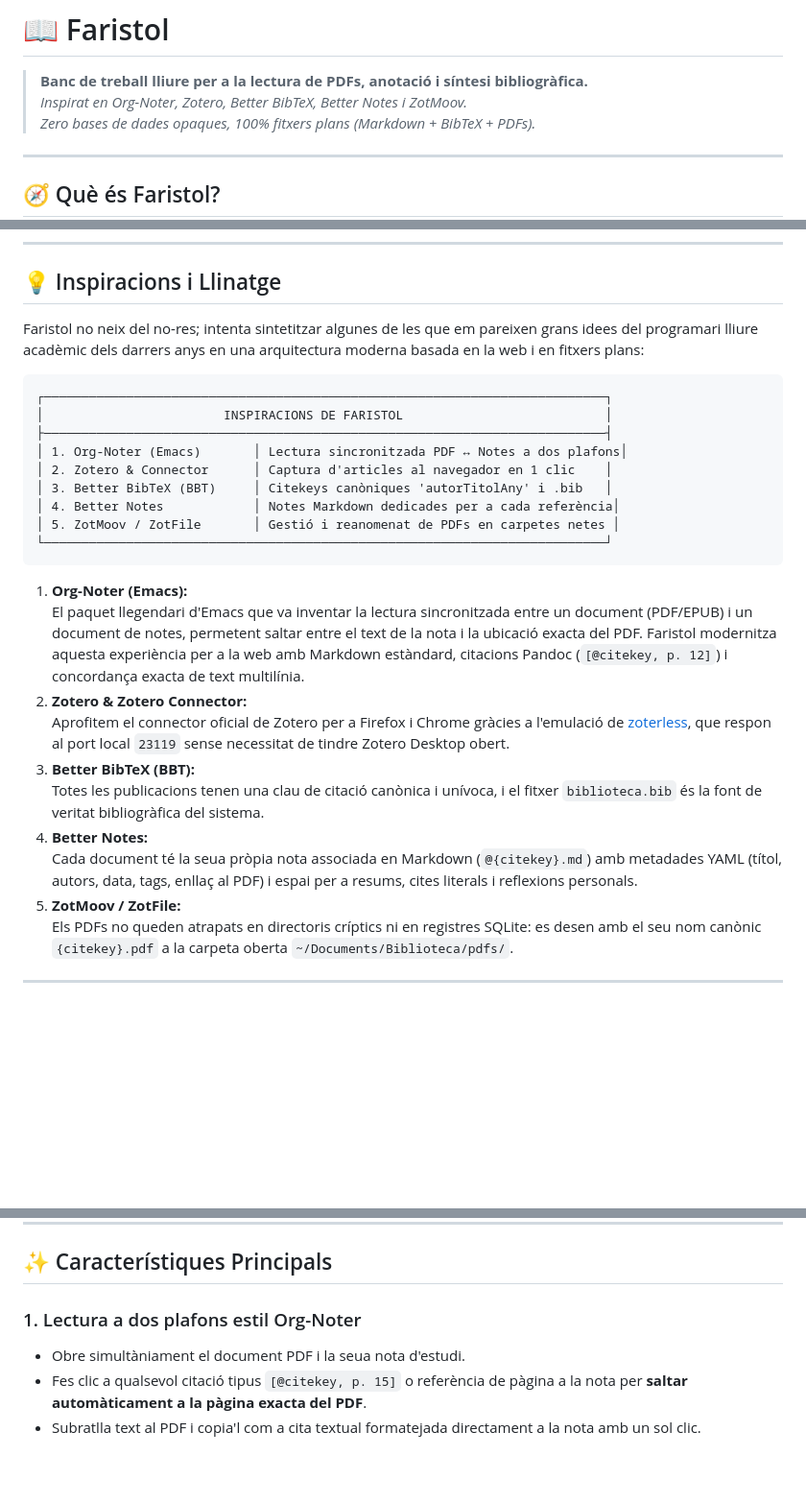
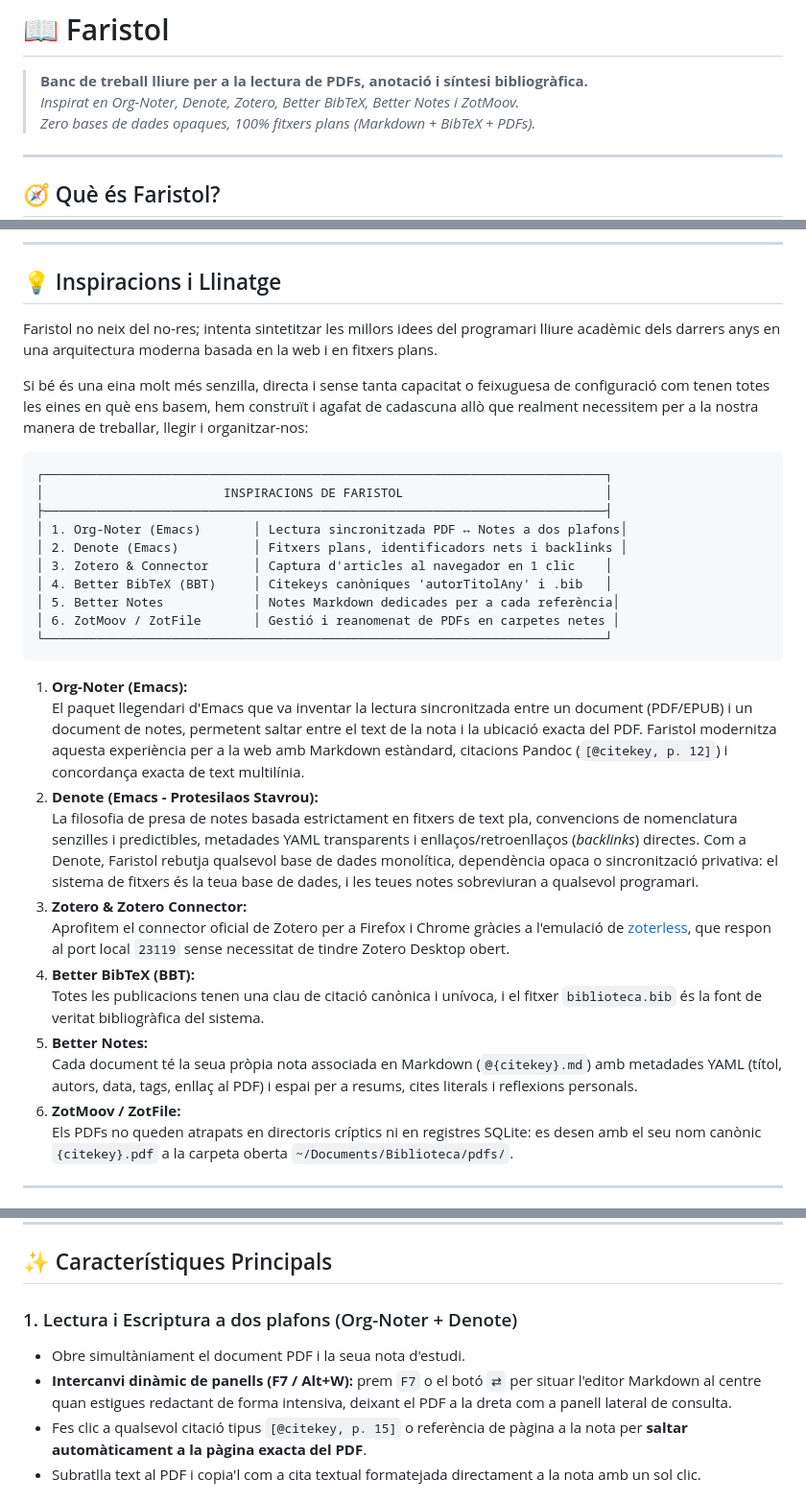
Before and after one commit to CasimirVictoria/faristol, a Markdown page: README.md, 3 parts joined by grey strips. Shown at 96% size. Rendered like a GitHub page; blank space fills up the shorter version.

Commit message:
docs: add Denote inspiration and panel swap (F7) in README

````diff
--- a/README.md
+++ b/README.md
@@ -1,7 +1,7 @@
 # 📖 Faristol
 
 > **Banc de treball lliure per a la lectura de PDFs, anotació i síntesi bibliogràfica.**
-> *Inspirat en Org-Noter, Zotero, Better BibTeX, Better Notes i ZotMoov.*
+> *Inspirat en Org-Noter, Denote, Zotero, Better BibTeX, Better Notes i ZotMoov.*
 > *Zero bases de dades opaques, 100% fitxers plans (Markdown + BibTeX + PDFs).*
 
 ---
@@ -22,29 +22,34 @@ Faristol presenta una interfície web moderna de **tres plafons sincronitzats**:
 
 ## 💡 Inspiracions i Llinatge
 
-Faristol no neix del no-res; intenta sintetitzar algunes de les que em pareixen grans idees del programari lliure acadèmic dels darrers anys en una arquitectura moderna basada en la web i en fitxers plans:
+Faristol no neix del no-res; intenta sintetitzar les millors idees del programari lliure acadèmic dels darrers anys en una arquitectura moderna basada en la web i en fitxers plans.
+
+Si bé és una eina molt més senzilla, directa i sense tanta capacitat o feixuguesa de configuració com tenen totes les eines en què ens basem, hem construït i agafat de cadascuna allò que realment necessitem per a la nostra manera de treballar, llegir i organitzar-nos:
 
 ```
 ┌───────────────────────────────────────────────────────────────────────────┐
 │                        INSPIRACIONS DE FARISTOL                           │
 ├───────────────────────────────────────────────────────────────────────────┤
 │ 1. Org-Noter (Emacs)       │ Lectura sincronitzada PDF ↔ Notes a dos plafons│
-│ 2. Zotero & Connector      │ Captura d'articles al navegador en 1 clic    │
-│ 3. Better BibTeX (BBT)     │ Citekeys canòniques 'autorTitolAny' i .bib   │
-│ 4. Better Notes            │ Notes Markdown dedicades per a cada referència│
-│ 5. ZotMoov / ZotFile       │ Gestió i reanomenat de PDFs en carpetes netes │
+│ 2. Denote (Emacs)          │ Fitxers plans, identificadors nets i backlinks │
+│ 3. Zotero & Connector      │ Captura d'articles al navegador en 1 clic    │
+│ 4. Better BibTeX (BBT)     │ Citekeys canòniques 'autorTitolAny' i .bib   │
+│ 5. Better Notes            │ Notes Markdown dedicades per a cada referència│
+│ 6. ZotMoov / ZotFile       │ Gestió i reanomenat de PDFs en carpetes netes │
 └───────────────────────────────────────────────────────────────────────────┘
 ```
 
 1. **Org-Noter (Emacs):**
    El paquet llegendari d'Emacs que va inventar la lectura sincronitzada entre un document (PDF/EPUB) i un document de notes, permetent saltar entre el text de la nota i la ubicació exacta del PDF. Faristol modernitza aquesta experiència per a la web amb Markdown estàndard, citacions Pandoc (`[@citekey, p. 12]`) i concordança exacta de text multilínia.
-2. **Zotero & Zotero Connector:**
+2. **Denote (Emacs - Protesilaos Stavrou):**
+   La filosofia de presa de notes basada estrictament en fitxers de text pla, convencions de nomenclatura senzilles i predictibles, metadades YAML transparents i enllaços/retroenllaços (*backlinks*) directes. Com a Denote, Faristol rebutja qualsevol base de dades monolítica, dependència opaca o sincronització privativa: el sistema de fitxers és la teua base de dades, i les teues notes sobreviuran a qualsevol programari.
+3. **Zotero & Zotero Connector:**
    Aprofitem el connector oficial de Zotero per a Firefox i Chrome gràcies a l'emulació de [zoterless](https://github.com/CasimirVictoria/zoterless), que respon al port local `23119` sense necessitat de tindre Zotero Desktop obert.
-3. **Better BibTeX (BBT):**
+4. **Better BibTeX (BBT):**
    Totes les publicacions tenen una clau de citació canònica i unívoca, i el fitxer `biblioteca.bib` és la font de veritat bibliogràfica del sistema.
-4. **Better Notes:**
+5. **Better Notes:**
    Cada document té la seua pròpia nota associada en Markdown (`@{citekey}.md`) amb metadades YAML (títol, autors, data, tags, enllaç al PDF) i espai per a resums, cites literals i reflexions personals.
-5. **ZotMoov / ZotFile:**
+6. **ZotMoov / ZotFile:**
    Els PDFs no queden atrapats en directoris críptics ni en registres SQLite: es desen amb el seu nom canònic `{citekey}.pdf` a la carpeta oberta `~/Documents/Biblioteca/pdfs/`.
 
 ---
@@ -101,9 +106,10 @@ Faristol aprofita la intel·ligència centralitzada de `mcp-server-academic-spai
 
 ## ✨ Característiques Principals
 
-### 1. Lectura a dos plafons estil Org-Noter
+### 1. Lectura i Escriptura a dos plafons (Org-Noter + Denote)
 
 - Obre simultàniament el document PDF i la seua nota d'estudi.
+- **Intercanvi dinàmic de panells (F7 / Alt+W):** prem `F7` o el botó `⇄` per situar l'editor Markdown al centre quan estigues redactant de forma intensiva, deixant el PDF a la dreta com a panell lateral de consulta.
 - Fes clic a qualsevol citació tipus `[@citekey, p. 15]` o referència de pàgina a la nota per **saltar automàticament a la pàgina exacta del PDF**.
 - Subratlla text al PDF i copia'l com a cita textual formatejada directament a la nota amb un sol clic.
 
````
